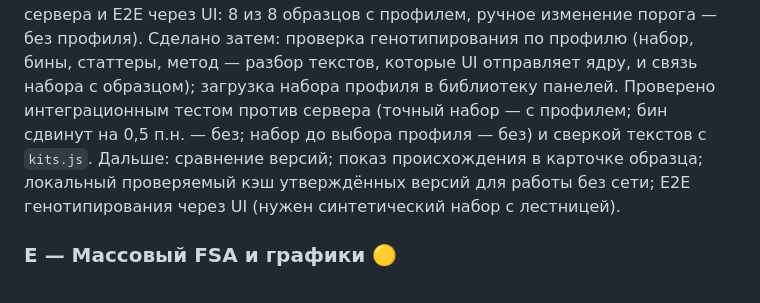
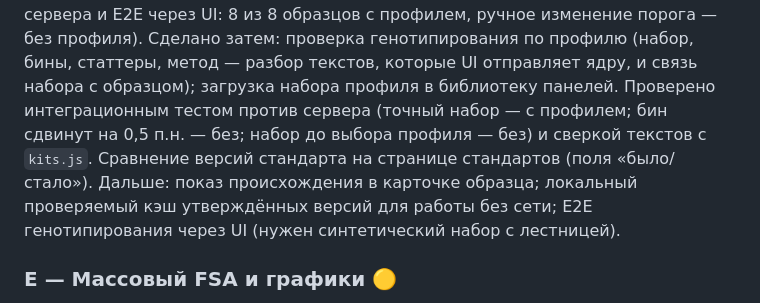
Before and after one commit to DrCramer/open_trace, a Markdown page: docs/desktop/ROADMAP.md, the part around the change. GitHub-like rendering.

Commit message:
docs: roadmap - version comparison done
Co-Authored-By: Claude Opus 5.5 <noreply@anthropic.com>
Claude-Session: https://claude.ai/code/session_013ekZ7J7vZHvjQ4csYSbcYh

```diff
--- a/docs/desktop/ROADMAP.md
+++ b/docs/desktop/ROADMAP.md
@@ -61,7 +61,7 @@ Tauri 2, существующий UI через схему `opentrace://` с я
 Сделано: на сервере версии, жизненный цикл, четыре глаза, неизменяемость (код + триггеры), профили с закреплёнными хешами, provenance; в десктопе экран «Лабораторные стандарты» (список, импорт локальных справочников как черновиков с проверкой хешей, отправка, утверждение, профили); каноническая сериализация и SHA-256 у клиента и сервера совпадают (тест).
 Сделано дополнительно: активный лабораторный профиль (проверка хешей, загрузка метода и стандарта длин в локальную библиотеку), запись происхождения каждого анализа при сохранении в серверный проект; ссылка на профиль — только при точном совпадении отправленных настроек (проверено тестом против сервера и E2E через UI: 8 из 8 образцов с профилем, ручное изменение порога — без профиля).
 Сделано затем: проверка генотипирования по профилю (набор, бины, статтеры, метод — разбор текстов, которые UI отправляет ядру, и связь набора с образцом); загрузка набора профиля в библиотеку панелей. Проверено интеграционным тестом против сервера (точный набор — с профилем; бин сдвинут на 0,5 п.н. — без; набор до выбора профиля — без) и сверкой текстов с `kits.js`.
-Дальше: сравнение версий; показ происхождения в карточке образца; локальный проверяемый кэш утверждённых версий для работы без сети; E2E генотипирования через UI (нужен синтетический набор с лестницей).
+Сравнение версий стандарта на странице стандартов (поля «было/стало»). Дальше: показ происхождения в карточке образца; локальный проверяемый кэш утверждённых версий для работы без сети; E2E генотипирования через UI (нужен синтетический набор с лестницей).
 
 ### E — Массовый FSA и графики 🟡
 Сделано: бинарная передача, дедупликация, ограниченная очередь, кэш с лимитом, пул анализа.
```
